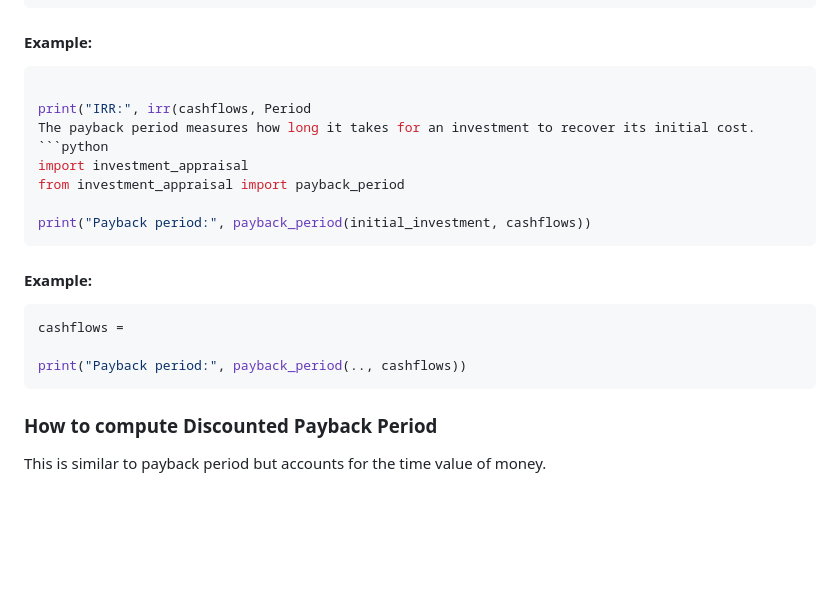
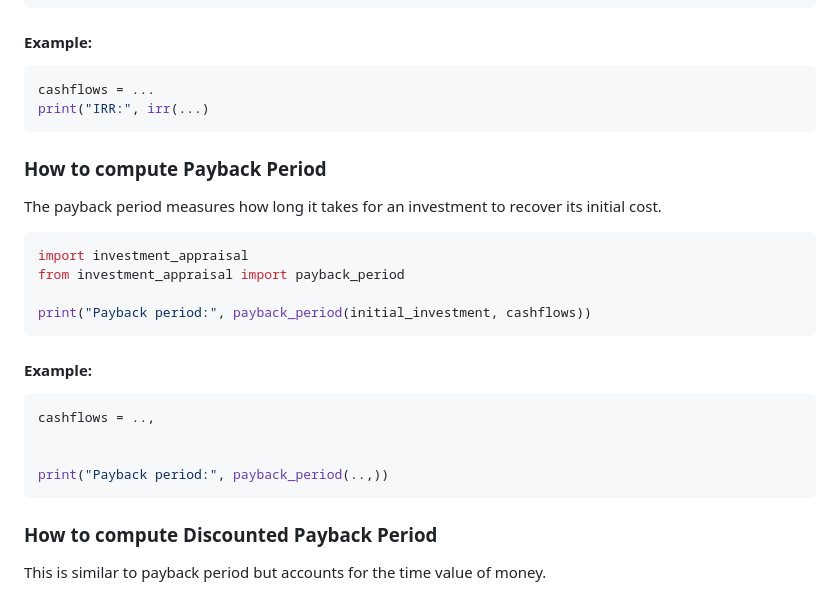
Before and after one commit to emilyl-no/Investments, a Markdown page: Finance IA/README.md, the part around the change. Drawn GitHub-style; blank space fills up the shorter version.

````diff
--- a/Finance IA/README.md
+++ b/Finance IA/README.md
@@ -194,8 +194,10 @@ print("IRR:", irr(cashflows))
 ```
 #### Example:
 ``` python
-
-print("IRR:", irr(cashflows, Period
+cashflows = ...
+print("IRR:", irr(...)
+```
+### How to compute Payback Period
 The payback period measures how long it takes for an investment to recover its initial cost.
 ```python
 import investment_appraisal
@@ -205,9 +207,10 @@ print("Payback period:", payback_period(initial_investment, cashflows))
 ```
 #### Example:
 ```python
-cashflows =
+cashflows = ..,
 
-print("Payback period:", payback_period(.., cashflows))
+
+print("Payback period:", payback_period(..,))
 ```
 
 
````
